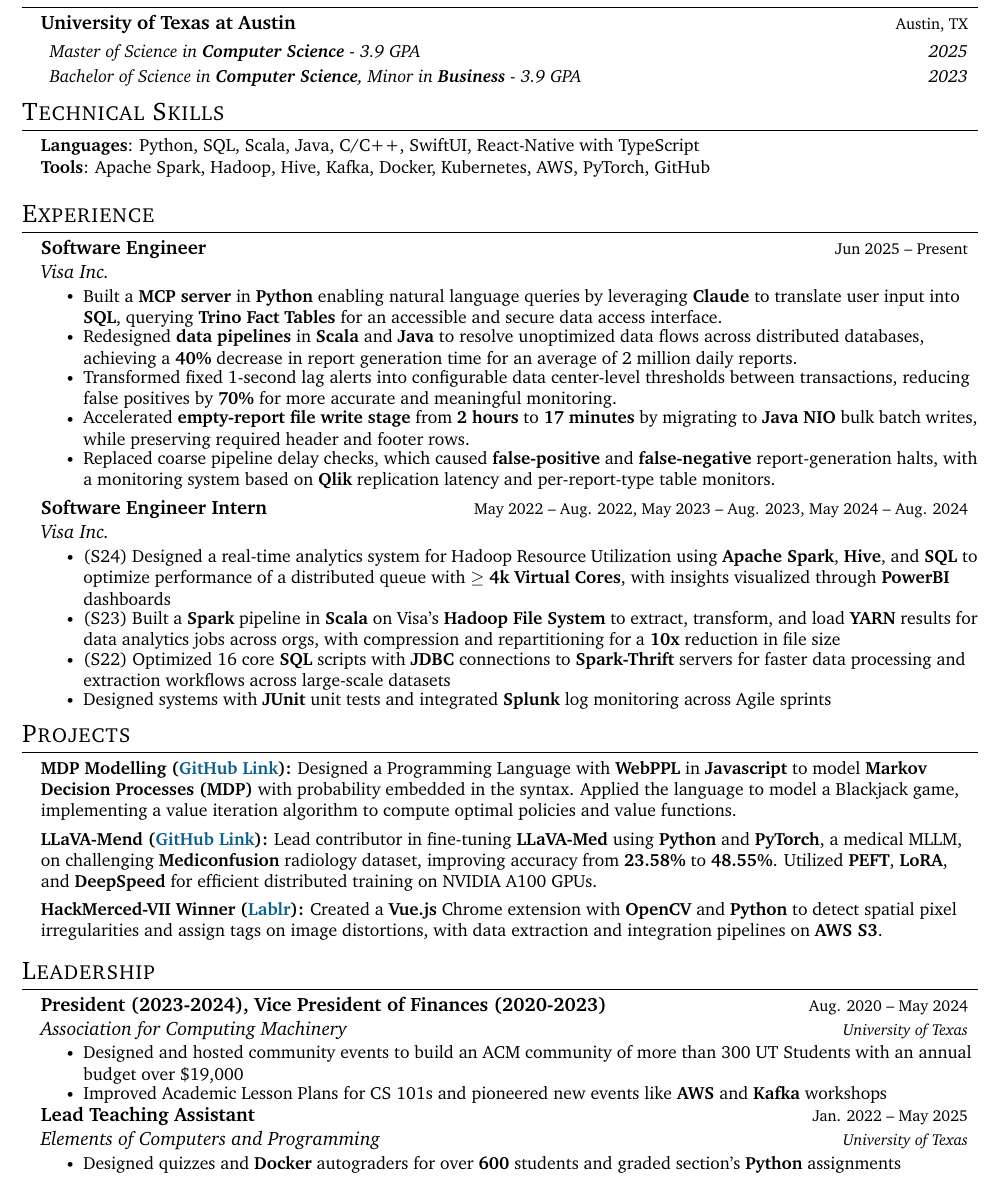
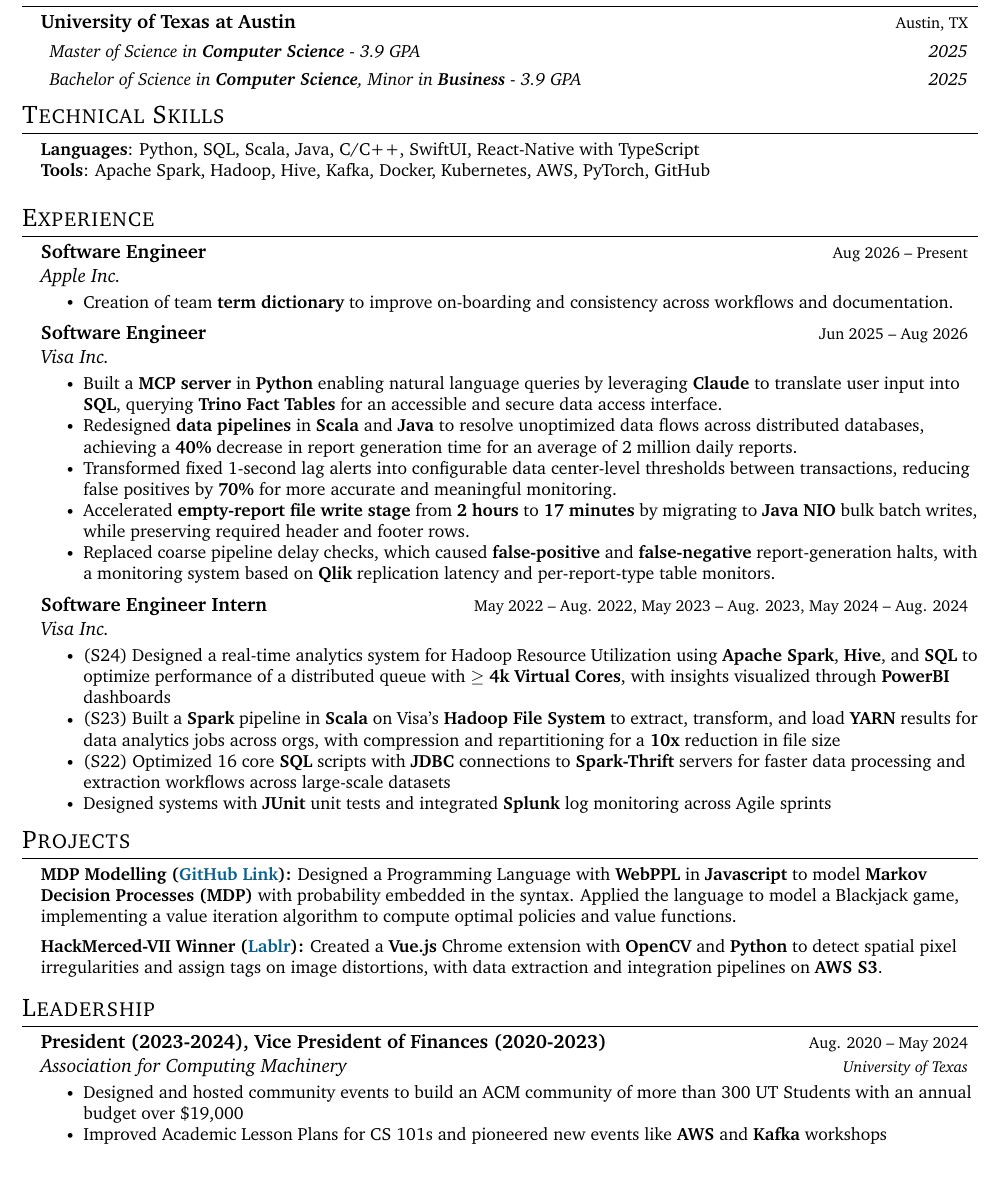
Before and after one commit to saikurelli/resume, a LaTeX CV (Sai's_Resume.tex): part of the page, cut so that both start at the same text. Compiled offline with pdfLaTeX.

Commit message:
Add Apple Intro Point (drop Llava-Mend and TA for 1pg)

```diff
--- a/Sai's_Resume.tex
+++ b/Sai's_Resume.tex
@@ -143,7 +143,7 @@
 \resumeSubSubheading
 {\hspace{0.07in}Master of Science in \textbf{Computer Science} - 3.9 GPA}{2025}
 \resumeSubSubheading
-{\hspace{0.07in}Bachelor of Science in \textbf{Computer Science}, Minor in \textbf{Business} - 3.9 GPA}{2023}
+{\hspace{0.07in}Bachelor of Science in \textbf{Computer Science}, Minor in \textbf{Business} - 3.9 GPA}{2025}
 %   \resumeItemListStart
 %     % \resumeItem{\small \textbf{Relevant Coursework:} AP Computer Science A, AP Macroeconomics, AP Physics C: Mechanics, AP Physics C: Electricity and Magnetism, AP Statistics, Computer Science III, Multivariable Calculus, Organic Chemistry}
 %     % \resumeItem{\small \textbf{Extracurricular Activities:} }
@@ -163,7 +163,15 @@
 \section{Experience}
 \resumeSubHeadingListStart
 \resumeSubheading
-{Software Engineer}{Jun 2025 -- Present}
+{Software Engineer}{Aug 2026 -- Present}
+{Apple Inc.}{}
+\resumeItemListStart
+\resumeItem{Creation of team \textbf{term dictionary} to improve on-boarding and consistency across workflows and documentation.}
+\resumeItemListEnd
+
+\vspace{4pt}
+\resumeSubheading
+{Software Engineer}{Jun 2025 -- Aug 2026}
 {Visa Inc.}{}
 \resumeItemListStart
 \resumeItem{Built a \textbf{MCP server} in \textbf{Python} enabling natural language queries by leveraging \textbf{Claude} to translate user input into \textbf{SQL}, querying \textbf{Trino Fact Tables} for an accessible and secure data access interface.}
@@ -199,8 +207,8 @@
 	%       {Developed an iOS application that gamifies habit tracking with \textbf{Swift} and \textbf{SwiftUI} libraries like \textbf{Core Audio} and \textbf{SpriteKit}.} \vspace{-4pt}
     % \item{\textbf{HackTX's Hackathon Team Backend Lead (Farm Fresh News):} Developed a full-stack application aggregating farming news to determine crop outlook with \textbf{Google Natural Language API} sentiment analysis engine}
 
-	\item \textbf{LLaVA-Mend (\href{https://github.com/saikurelli/LLaVA-Mend}{\textcolor{MidnightBlue}{GitHub Link}}):}
-	      {Lead contributor in fine-tuning \textbf{LLaVA-Med} using \textbf{Python} and \textbf{PyTorch}, a medical MLLM, on challenging \textbf{Mediconfusion} radiology dataset, improving accuracy from \textbf{23.58\%} to \textbf{48.55\%}. Utilized \textbf{PEFT}, \textbf{LoRA}, and \textbf{DeepSpeed} for efficient distributed training on NVIDIA A100 GPUs.} \vspace{-4pt}
+	% \item \textbf{LLaVA-Mend (\href{https://github.com/saikurelli/LLaVA-Mend}{\textcolor{MidnightBlue}{GitHub Link}}):}
+	%       {Lead contributor in fine-tuning \textbf{LLaVA-Med} using \textbf{Python} and \textbf{PyTorch}, a medical MLLM, on challenging \textbf{Mediconfusion} radiology dataset, improving accuracy from \textbf{23.58\%} to \textbf{48.55\%}. Utilized \textbf{PEFT}, \textbf{LoRA}, and \textbf{DeepSpeed} for efficient distributed training on NVIDIA A100 GPUs.} \vspace{-4pt}
 
   \item \textbf{HackMerced-VII Winner (\href{https://github.com/saikurelli/Hackathon-Chrome-Extension}{\textcolor{MidnightBlue}{Lablr}}):}
 	      {Created a \textbf{Vue.js} Chrome extension with \textbf{OpenCV} and \textbf{Python} to detect spatial pixel irregularities and assign tags on image distortions, with data extraction and integration pipelines on \textbf{AWS S3}.} \vspace{-4pt}
@@ -218,28 +226,17 @@
 \resumeItem{Designed and hosted community events to build an ACM community of more than 300 UT Students with an annual budget over \$19,000}
 \resumeItem{Improved Academic Lesson Plans for CS 101s and pioneered new events like \textbf{AWS} and \textbf{Kafka} workshops}
 \resumeItemListEnd
-\resumeSubheading
-{Lead Teaching Assistant}{Jan. 2022 -- May 2025}
-{Elements of Computers and Programming}{University of Texas}
-\resumeItemListStart
-\resumeItem{Designed quizzes and \textbf{Docker} autograders for over \textbf{600} students and graded section's \textbf{Python} assignments}
-% \resumeItem{Conducted office hours to help students work through questions over Data Structures and OOP concepts}
-\resumeItemListEnd
 \resumeSubHeadingListEnd
 
-%-----------Awards/PROGRAMMING SKILLS-----------
-% Evidence of Excellence for Tesla
-% \section{Evidence of Excellence for Tesla}
-% At Visa, I contribute to the design and support of distributed backend systems that power real-time report analytics and improve data consistency for thousands of merchants. I use Java, Scala, and Python, and leverage technologies like Hadoop, Spark, and Kafka to help solve business needs. In previous Agile sprints, I delivered solutions that reduced false positives in alerting systems and enhanced customer experiences. With hands-on experience in REST APIs, microservices, and message queue architectures, I bring a passion for building scalable, well-tested products using tools such as Docker and Kubernetes, and I'm excited to learn more about Tesla's approach to software development and engineering.
+% \resumeSubheading
+% {Lead Teaching Assistant}{Jan. 2022 -- May 2025}
+% {Elements of Computers and Programming}{University of Texas}
+% \resumeItemListStart
+% \resumeItem{Designed quizzes and \textbf{Docker} autograders for over \textbf{600} students and graded section's \textbf{Python} assignments}
+% % \resumeItem{Conducted office hours to help students work through questions over Data Structures and OOP concepts}
+% \resumeItemListEnd
 
-% Tesla Statement
-% At Visa, I currently contribute to the design and support of distributed backend systems that power real-time report analytics and improve data consistency for thousands of merchants. I use Java, Scala, and Python, and leverage technologies like Hadoop, Spark, and Kafka to help solve business needs. In previous Agile sprints, I delivered solutions that reduced false positives in alerting systems and enhanced customer experiences. With hands-on experience in REST APIs, microservices, and message queue architectures, I bring a passion for building scalable, well-tested products using tools such as Docker and Kubernetes, and I'm excited to learn more about Tesla's approach to software development and engineering.
 
-% Microsoft Statement
-% Sai is a good fit for Microsoft because of his strong background in building scalable backend systems with Java, Scala, and Python and leveraging technologies like Hadoop, Spark, and Kafka to help solve business needs at Visa. Sai designed distributed analytics platforms, optimized workflows, and improved data consistency for projects affecting thousands of users. Personally, I’ve seen Sai take a great interest in Computer Science throughout his college courses and beyond. He'll thrive working in collaborative teams that deliver reliable, customer-facing products. Sai is excited about the opportunity to contribute technical skills and creativity to Microsoft’s mission and work on impactful, consumer-facing projects that shape the future of technology.
-
-% Stripe Statement
-% Sai is deeply passionate about Financial Technology, demonstrated by multiple internships and a full-time role at Visa, where he built and optimized distributed payment analytics systems, engineered MCP server that processes natural language queries to extract insights from financial data, and improved data consistency for merchant reporting. With hands-on experience in Big Data tools like Spark and Scala, and visualization platforms such as Power BI, Sai uses these skills and his understanding of the FinTech landscape to design impactful solutions. His technical foundation is further strengthened by advanced coursework in UT Austin’s Accelerated 5-Year Master’s program in Computer Science.
 
 % ARCHIVED CONTENT FOR REFERENCE
 % Archived Experience:
```
Also changed, not shown: Sai's_Resume.pdf, Sai's_Resume.tex (24 more changed lines).
